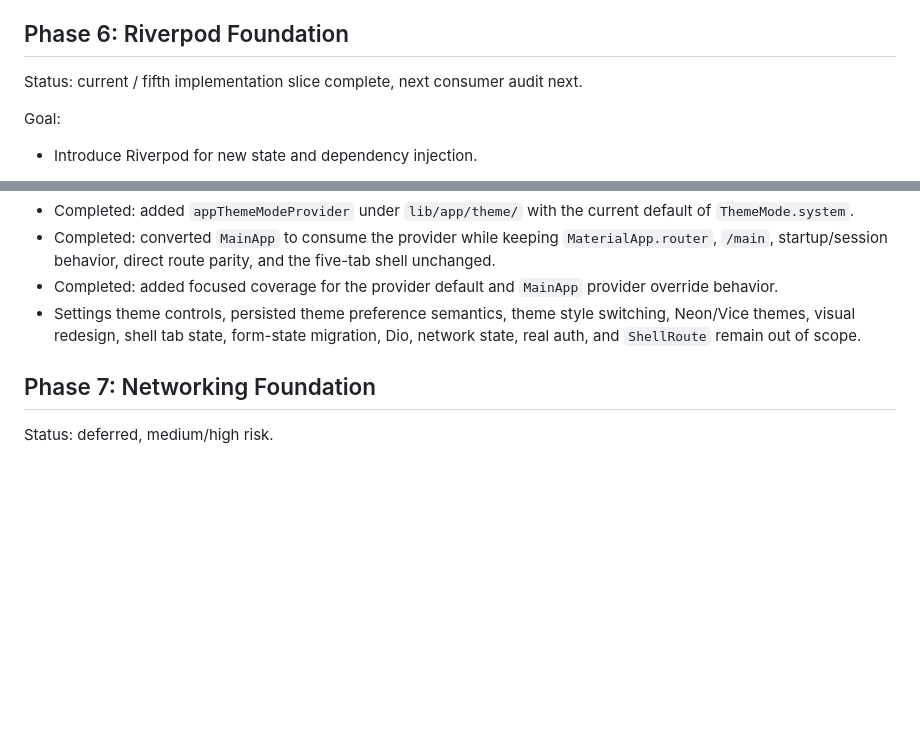
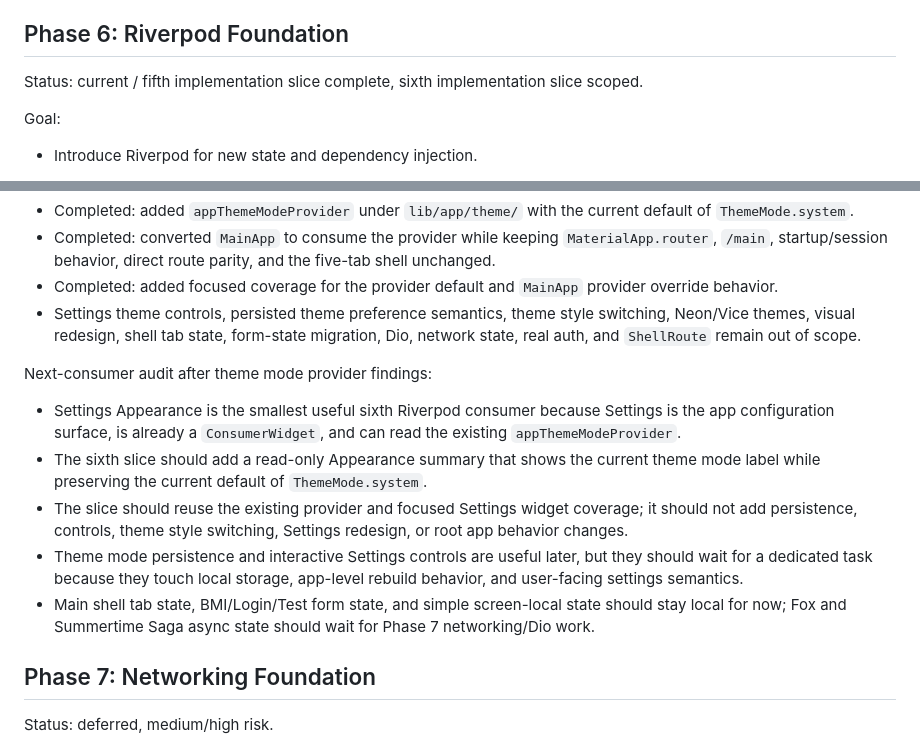
Before and after one commit to nqminh2417/InfinityWorld, a Markdown page: docs/ROADMAP.md, 2 parts joined by grey strips. Rendered like a GitHub page; blank space fills up the shorter version.

Commit message:
docs: scope settings theme summary slice

```diff
--- a/docs/ROADMAP.md
+++ b/docs/ROADMAP.md
@@ -373,7 +373,7 @@ Next phase focus:
 
 ## Phase 6: Riverpod Foundation
 
-Status: current / fifth implementation slice complete, next consumer audit next.
+Status: current / fifth implementation slice complete, sixth implementation slice scoped.
 
 Goal:
 
@@ -473,6 +473,14 @@ Fifth implementation slice:
 - Completed: added focused coverage for the provider default and `MainApp` provider override behavior.
 - Settings theme controls, persisted theme preference semantics, theme style switching, Neon/Vice themes, visual redesign, shell tab state, form-state migration, Dio, network state, real auth, and `ShellRoute` remain out of scope.
 
+Next-consumer audit after theme mode provider findings:
+
+- Settings Appearance is the smallest useful sixth Riverpod consumer because Settings is the app configuration surface, is already a `ConsumerWidget`, and can read the existing `appThemeModeProvider`.
+- The sixth slice should add a read-only Appearance summary that shows the current theme mode label while preserving the current default of `ThemeMode.system`.
+- The slice should reuse the existing provider and focused Settings widget coverage; it should not add persistence, controls, theme style switching, Settings redesign, or root app behavior changes.
+- Theme mode persistence and interactive Settings controls are useful later, but they should wait for a dedicated task because they touch local storage, app-level rebuild behavior, and user-facing settings semantics.
+- Main shell tab state, BMI/Login/Test form state, and simple screen-local state should stay local for now; Fox and Summertime Saga async state should wait for Phase 7 networking/Dio work.
+
 ## Phase 7: Networking Foundation
 
 Status: deferred, medium/high risk.
```
Also changed, not shown: docs/DECISIONS.md (+6 -0 lines), docs/TASKS.md (+16 -14 lines).
